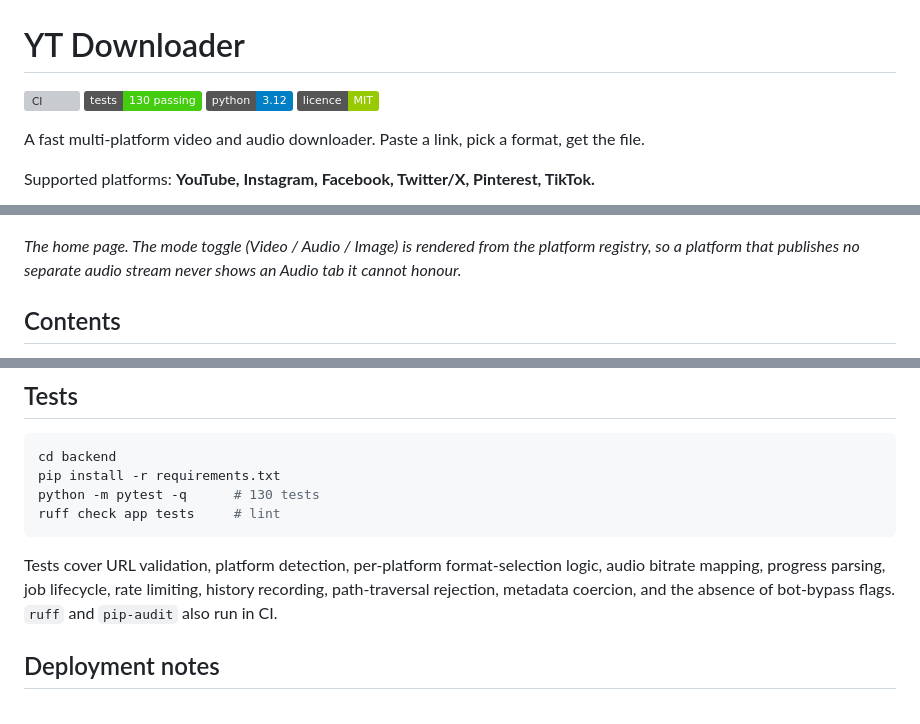
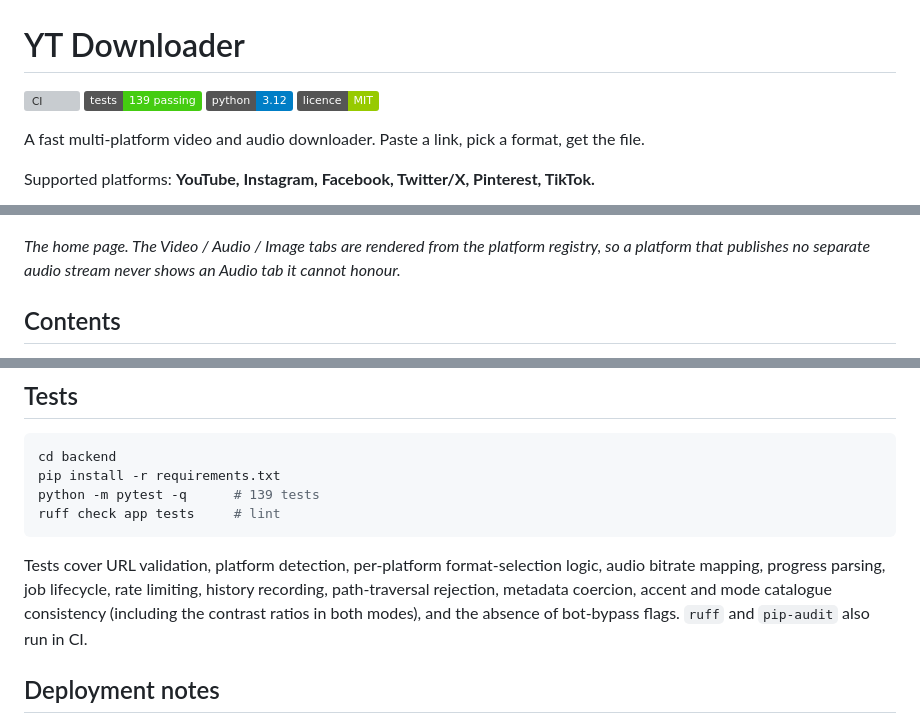
Before and after one commit to NSKWeb/yt-downloader, a Markdown page: README.md, 3 parts joined by grey strips. Rendered like a GitHub page; badges without logos; grey boxes are pictures that could not be loaded.

Commit message:
Refresh the test count and the last dark-only wording in the README
The count badge and the Tests section both said 130; the suite is at 139. The
coverage sentence did not mention the accent and mode checks either.

The screenshot caption called the Video / Audio / Image tabs "the mode toggle",
which now collides with the dark/light toggle added in the header. Renamed to
the tabs, and the /api/themes row now mentions the modes it also returns.

Co-authored-by: openhands <openhands@all-hands.dev>

````diff
--- a/README.md
+++ b/README.md
@@ -1,7 +1,7 @@
 # YT Downloader
 
 [![CI](https://github.com/NSKWeb/yt-downloader/actions/workflows/ci.yml/badge.svg)](https://github.com/NSKWeb/yt-downloader/actions/workflows/ci.yml)
-[![Tests](https://img.shields.io/badge/tests-130%20passing-brightgreen)](backend/tests)
+[![Tests](https://img.shields.io/badge/tests-139%20passing-brightgreen)](backend/tests)
 [![Python](https://img.shields.io/badge/python-3.12-blue)](backend/requirements.txt)
 [![Licence](https://img.shields.io/badge/licence-MIT-green)](LICENSE)
 
@@ -12,7 +12,7 @@ Supported platforms: **YouTube, Instagram, Facebook, Twitter/X, Pinterest, TikTo
 
 ![The downloader interface, ready for a URL](docs/img/screenshot-home.png)
 
-*The home page. The mode toggle (Video / Audio / Image) is rendered from the
+*The home page. The Video / Audio / Image tabs are rendered from the
 platform registry, so a platform that publishes no separate audio stream never
 shows an Audio tab it cannot honour.*
 
@@ -448,14 +448,15 @@ All settings come from environment variables. See
 ```bash
 cd backend
 pip install -r requirements.txt
-python -m pytest -q      # 130 tests
+python -m pytest -q      # 139 tests
 ruff check app tests     # lint
 ```
 
 Tests cover URL validation, platform detection, per-platform format-selection
 logic, audio bitrate mapping, progress parsing, job lifecycle, rate limiting,
-history recording, path-traversal rejection, metadata coercion, and the absence
-of bot-bypass flags. `ruff` and `pip-audit` also run in CI.
+history recording, path-traversal rejection, metadata coercion, accent and mode
+catalogue consistency (including the contrast ratios in both modes), and the
+absence of bot-bypass flags. `ruff` and `pip-audit` also run in CI.
 
 ## Deployment notes
 
````
Also changed, not shown: other parts of README.md (+1 -1 lines).
